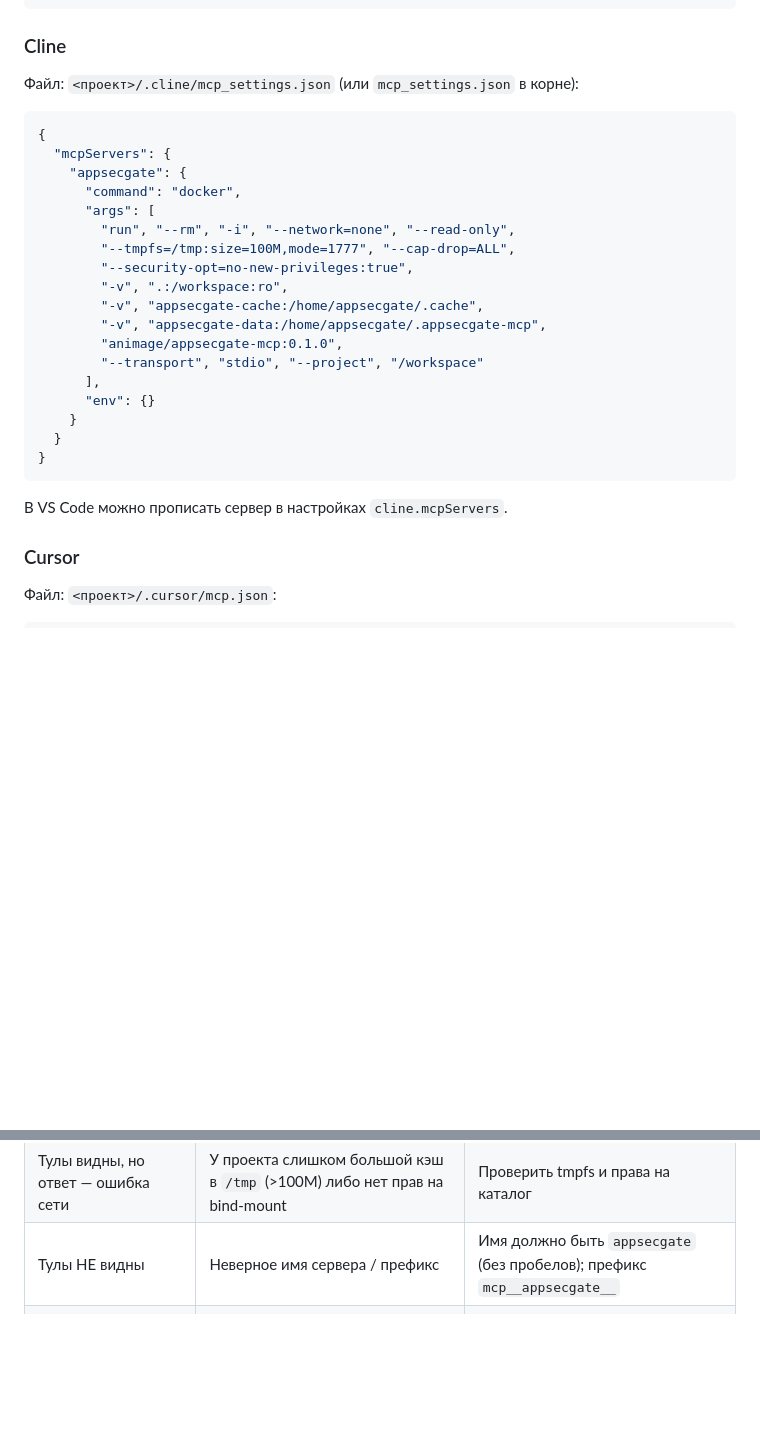
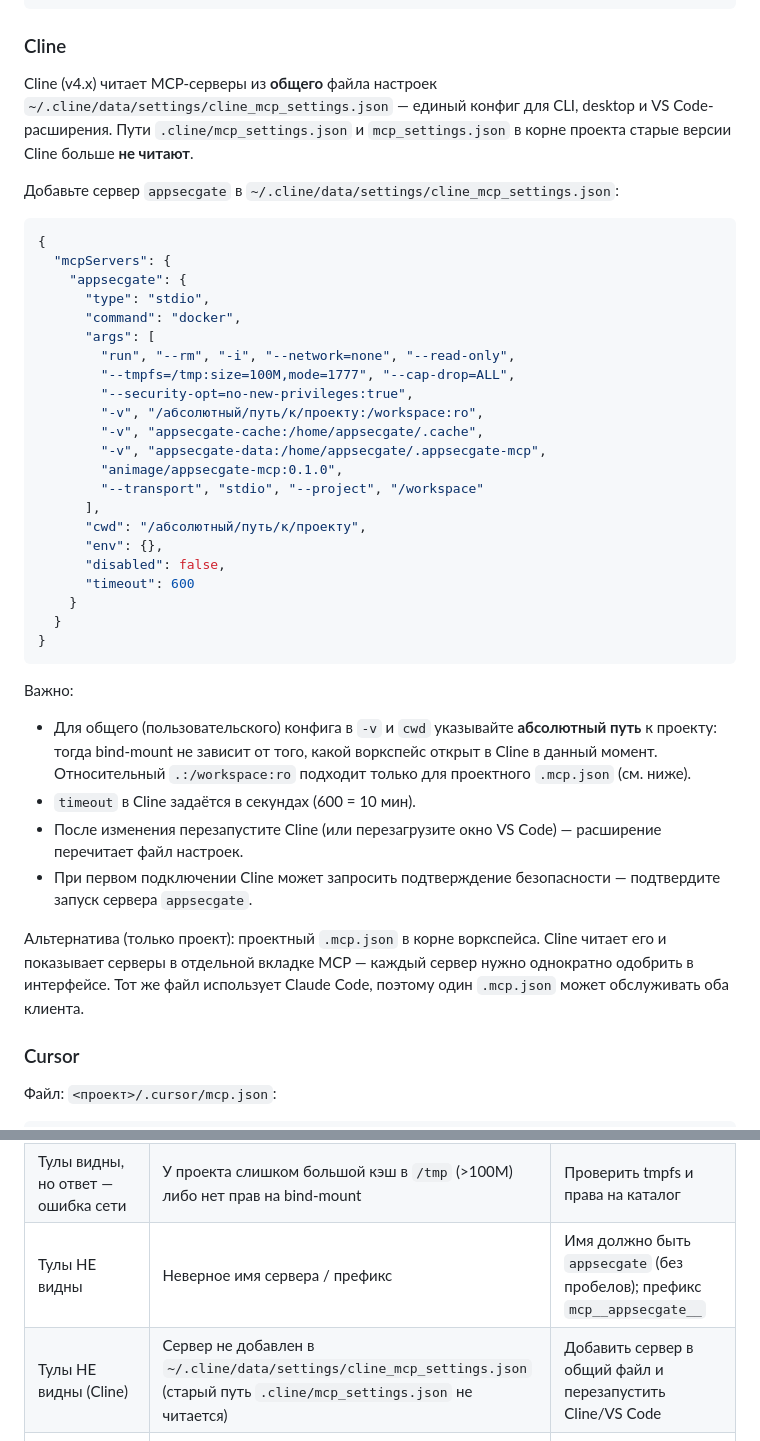
Before and after one commit to moondoom/appsecgate-mcp, a Markdown page: docs/deploy-agents.md, 2 parts joined by grey strips. Rendered like a GitHub page; blank space fills up the shorter version.

Commit message:
docs(agents): Cline v4 единый settings-файл; правила доступа агентов (T2)

````diff
--- a/docs/deploy-agents.md
+++ b/docs/deploy-agents.md
@@ -149,30 +149,54 @@ mcpServers:
 
 ### Cline
 
-Файл: `<проект>/.cline/mcp_settings.json` (или `mcp_settings.json` в корне):
+Cline (v4.x) читает MCP-серверы из **общего** файла настроек
+`~/.cline/data/settings/cline_mcp_settings.json` — единый конфиг для CLI,
+desktop и VS Code-расширения. Пути `.cline/mcp_settings.json` и
+`mcp_settings.json` в корне проекта старые версии Cline больше **не читают**.
+
+Добавьте сервер `appsecgate` в `~/.cline/data/settings/cline_mcp_settings.json`:
 
 ```json
 {
   "mcpServers": {
     "appsecgate": {
+      "type": "stdio",
       "command": "docker",
       "args": [
         "run", "--rm", "-i", "--network=none", "--read-only",
         "--tmpfs=/tmp:size=100M,mode=1777", "--cap-drop=ALL",
         "--security-opt=no-new-privileges:true",
-        "-v", ".:/workspace:ro",
+        "-v", "/абсолютный/путь/к/проекту:/workspace:ro",
         "-v", "appsecgate-cache:/home/appsecgate/.cache",
         "-v", "appsecgate-data:/home/appsecgate/.appsecgate-mcp",
         "animage/appsecgate-mcp:0.1.0",
         "--transport", "stdio", "--project", "/workspace"
       ],
-      "env": {}
+      "cwd": "/абсолютный/путь/к/проекту",
+      "env": {},
+      "disabled": false,
+      "timeout": 600
     }
   }
 }
 ```
 
-В VS Code можно прописать сервер в настройках `cline.mcpServers`.
+Важно:
+
+- Для общего (пользовательского) конфига в `-v` и `cwd` указывайте
+  **абсолютный путь** к проекту: тогда bind-mount не зависит от того, какой
+  воркспейс открыт в Cline в данный момент. Относительный `.:/workspace:ro`
+  подходит только для проектного `.mcp.json` (см. ниже).
+- `timeout` в Cline задаётся в секундах (600 = 10 мин).
+- После изменения перезапустите Cline (или перезагрузите окно VS Code) —
+  расширение перечитает файл настроек.
+- При первом подключении Cline может запросить подтверждение безопасности —
+  подтвердите запуск сервера `appsecgate`.
+
+Альтернатива (только проект): проектный `.mcp.json` в корне воркспейса.
+Cline читает его и показывает серверы в отдельной вкладке MCP — каждый сервер
+нужно однократно одобрить в интерфейсе. Тот же файл использует Claude Code,
+поэтому один `.mcp.json` может обслуживать оба клиента.
 
 ### Cursor
 
@@ -238,6 +262,7 @@ mcpServers:
 | Клиент: «не удалось запустить» / пустой ответ | Образ не собран либо имя образа не совпадает | `make docker-build`; сверить тег в конфиге |
 | Тулы видны, но ответ — ошибка сети | У проекта слишком большой кэш в `/tmp` (>100M) либо нет прав на bind-mount | Проверить tmpfs и права на каталог |
 | Тулы НЕ видны | Неверное имя сервера / префикс | Имя должно быть `appsecgate` (без пробелов); префикс `mcp__appsecgate__` |
+| Тулы НЕ видны (Cline) | Сервер не добавлен в `~/.cline/data/settings/cline_mcp_settings.json` (старый путь `.cline/mcp_settings.json` не читается) | Добавить сервер в общий файл и перезапустить Cline/VS Code |
 | `scan_file` вернул пустой `findings` | Правила не зарезолвились (офлайн, Rules Bundle пуст) | Проверить `meta.warnings` и `ruleset_hash`; убедиться, что бандл в образе |
 | `meta.errors` непуст | Недоступен бинарник сканера (semgrep/gitleaks/trivy) | Проверить образ: `docker run --rm animage/appsecgate-mcp semgrep --version` |
 | Ошибка «project_id mismatch» | Смена `project_path` в одной сессии | Новый проект = новая сессия (инвариант №6) |
````
Also changed, not shown: AGENTS.md (+15 -0 lines).
